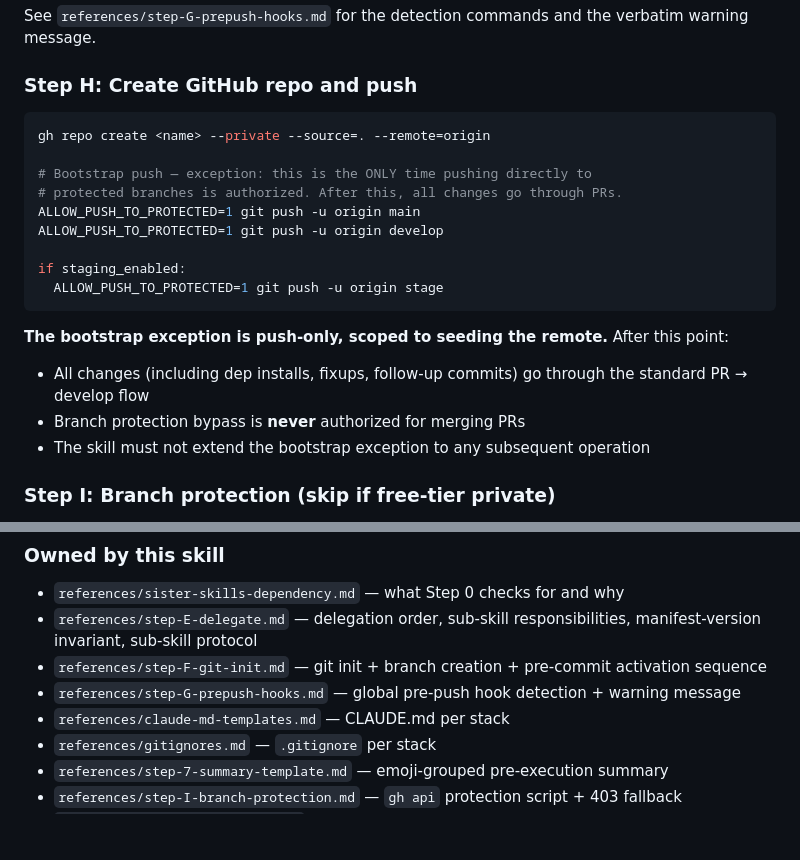
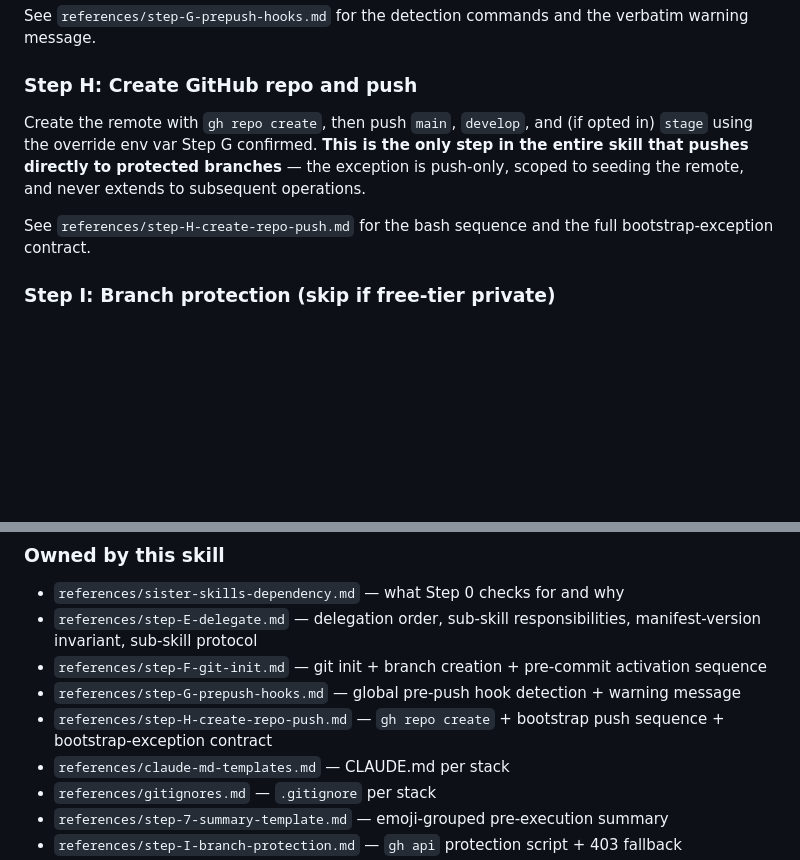
Before and after one commit to hellatan/claude-skills, a Markdown page: skills/project-scaffold/SKILL.md, 2 parts joined by grey strips. Drawn GitHub-style; blank space fills up the shorter version.

Commit message:
refactor(project-scaffold): move Step H repo create + bootstrap push to reference (#9)
Pulls the gh repo create + protected-branch bootstrap push bash and
the bootstrap-exception contract out of SKILL.md and into
references/step-H-create-repo-push.md.

The bootstrap-exception language ('push-only, scoped to seeding the
remote, never extends to subsequent operations') is preserved verbatim
in the reference — that's load-bearing safety guidance that shouldn't
be lost in the move.

Stacked on PRs #7 and #8 (Step F and Step G to reference).

Co-authored-by: Claude Opus 4.7 (1M context) <noreply@anthropic.com>

````diff
--- a/skills/project-scaffold/SKILL.md
+++ b/skills/project-scaffold/SKILL.md
@@ -238,22 +238,9 @@ See `references/step-G-prepush-hooks.md` for the detection commands and the verb
 
 ### Step H: Create GitHub repo and push
 
-```bash
-gh repo create <name> --private --source=. --remote=origin
+Create the remote with `gh repo create`, then push `main`, `develop`, and (if opted in) `stage` using the override env var Step G confirmed. **This is the only step in the entire skill that pushes directly to protected branches** — the exception is push-only, scoped to seeding the remote, and never extends to subsequent operations.
 
-# Bootstrap push — exception: this is the ONLY time pushing directly to
-# protected branches is authorized. After this, all changes go through PRs.
-ALLOW_PUSH_TO_PROTECTED=1 git push -u origin main
-ALLOW_PUSH_TO_PROTECTED=1 git push -u origin develop
-
-if staging_enabled:
-  ALLOW_PUSH_TO_PROTECTED=1 git push -u origin stage
-```
-
-**The bootstrap exception is push-only, scoped to seeding the remote.** After this point:
-- All changes (including dep installs, fixups, follow-up commits) go through the standard PR → develop flow
-- Branch protection bypass is **never** authorized for merging PRs
-- The skill must not extend the bootstrap exception to any subsequent operation
+See `references/step-H-create-repo-push.md` for the bash sequence and the full bootstrap-exception contract.
 
 ### Step I: Branch protection (skip if free-tier private)
 
@@ -318,6 +305,7 @@ This is what the scaffold enables out of the box:
 - `references/step-E-delegate.md` — delegation order, sub-skill responsibilities, manifest-version invariant, sub-skill protocol
 - `references/step-F-git-init.md` — git init + branch creation + pre-commit activation sequence
 - `references/step-G-prepush-hooks.md` — global pre-push hook detection + warning message
+- `references/step-H-create-repo-push.md` — `gh repo create` + bootstrap push sequence + bootstrap-exception contract
 - `references/claude-md-templates.md` — CLAUDE.md per stack
 - `references/gitignores.md` — `.gitignore` per stack
 - `references/step-7-summary-template.md` — emoji-grouped pre-execution summary
````
Also changed, not shown: 1 other file.
